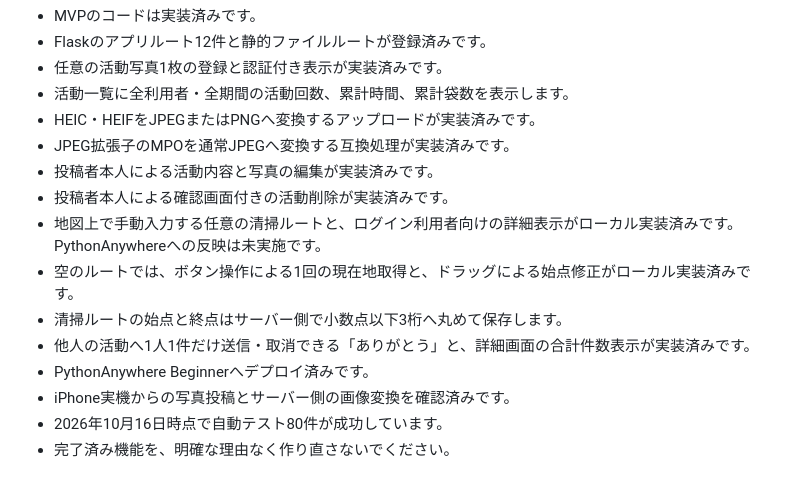
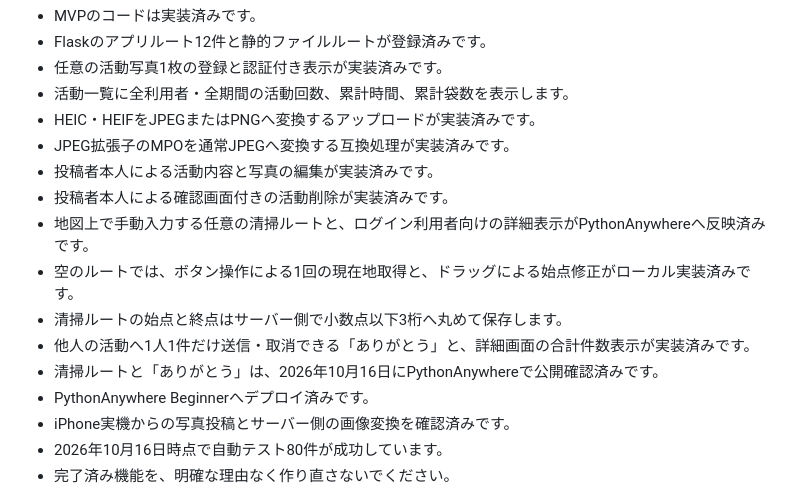
Before and after one commit to kiyo2144/cleanupactivity, a Markdown page: docs/ai_context.md, the part around the change. GitHub-like rendering.

```diff
--- a/docs/ai_context.md
+++ b/docs/ai_context.md
@@ -160,10 +160,11 @@ pytest --cov=hiromachi --cov-report=term-missing
 - JPEG拡張子のMPOを通常JPEGへ変換する互換処理が実装済みです。
 - 投稿者本人による活動内容と写真の編集が実装済みです。
 - 投稿者本人による確認画面付きの活動削除が実装済みです。
-- 地図上で手動入力する任意の清掃ルートと、ログイン利用者向けの詳細表示がローカル実装済みです。PythonAnywhereへの反映は未実施です。
+- 地図上で手動入力する任意の清掃ルートと、ログイン利用者向けの詳細表示がPythonAnywhereへ反映済みです。
 - 空のルートでは、ボタン操作による1回の現在地取得と、ドラッグによる始点修正がローカル実装済みです。
 - 清掃ルートの始点と終点はサーバー側で小数点以下3桁へ丸めて保存します。
 - 他人の活動へ1人1件だけ送信・取消できる「ありがとう」と、詳細画面の合計件数表示が実装済みです。
+- 清掃ルートと「ありがとう」は、2026年10月16日にPythonAnywhereで公開確認済みです。
 - PythonAnywhere Beginnerへデプロイ済みです。
 - iPhone実機からの写真投稿とサーバー側の画像変換を確認済みです。
 - 2026年10月16日時点で自動テスト80件が成功しています。
```
Also changed, not shown: docs/deployment.md (+1 -1 lines), docs/tasks.md (+8 -4 lines).
